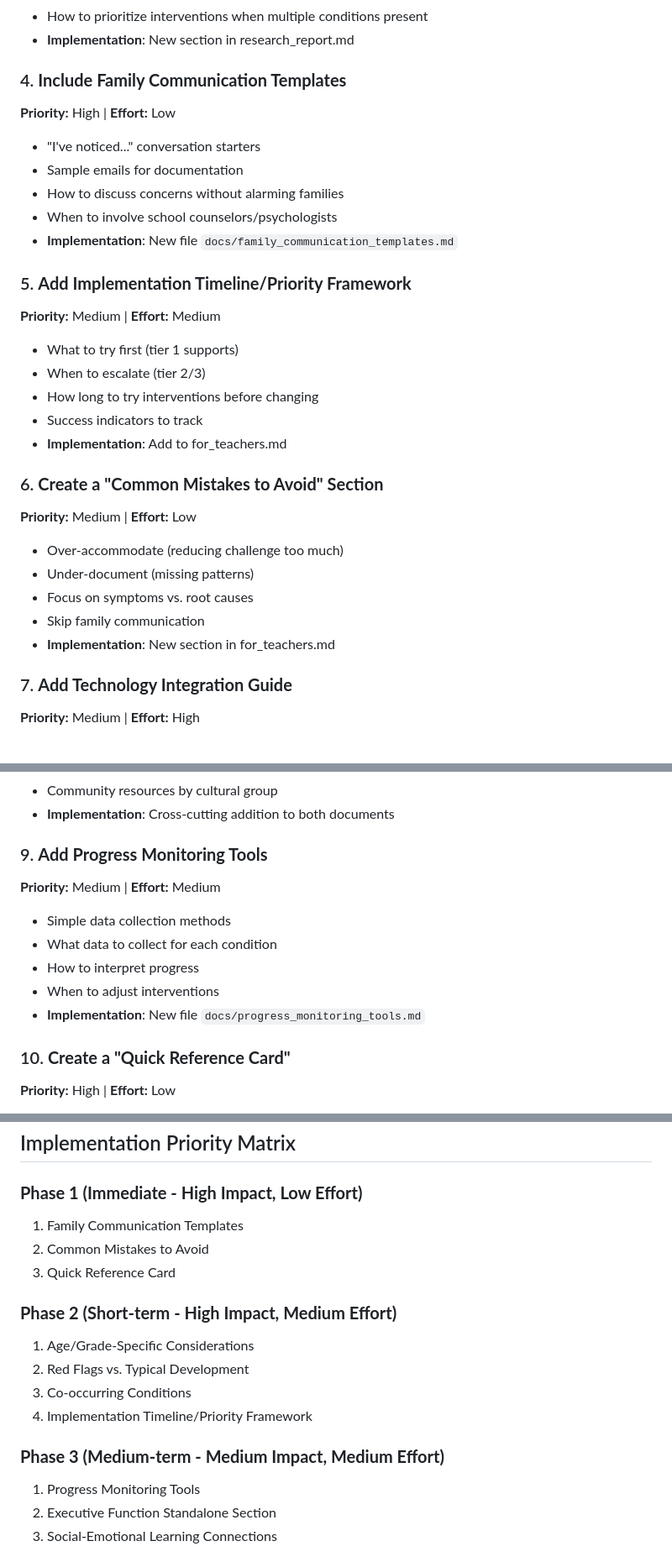
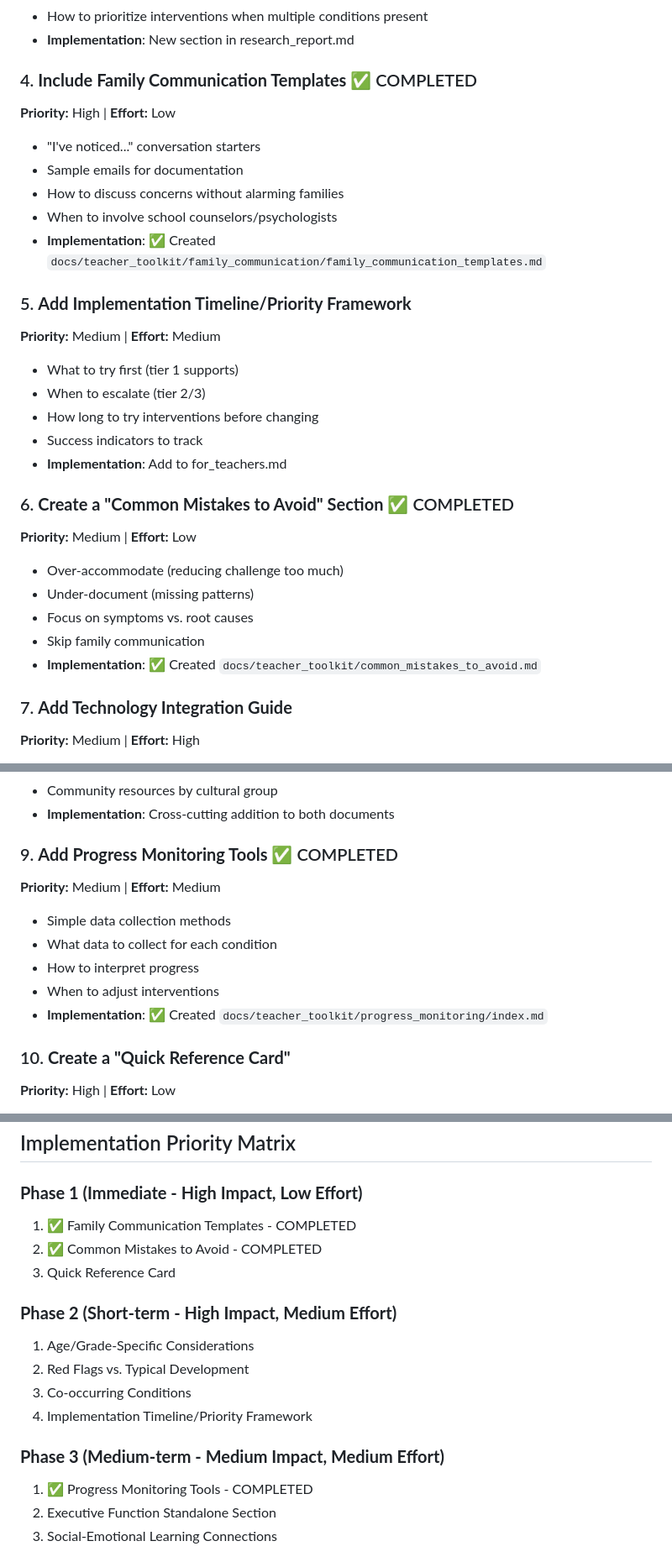
Before and after one commit to brandf/nana, a Markdown page: docs/improvement_roadmap.md, 3 parts joined by grey strips. Shown: that part at 84% size. Drawn GitHub-style.

Commit message:
Complete Common Mistakes to Avoid guide and update improvement roadmap

```diff
--- a/docs/improvement_roadmap.md
+++ b/docs/improvement_roadmap.md
@@ -26,13 +26,13 @@
 - How to prioritize interventions when multiple conditions present
 - **Implementation**: New section in research_report.md
 
-### 4. **Include Family Communication Templates**
+### 4. **Include Family Communication Templates** ✅ COMPLETED
 **Priority:** High | **Effort:** Low
 - "I've noticed..." conversation starters
 - Sample emails for documentation
 - How to discuss concerns without alarming families
 - When to involve school counselors/psychologists
-- **Implementation**: New file `docs/family_communication_templates.md`
+- **Implementation**: ✅ Created `docs/teacher_toolkit/family_communication/family_communication_templates.md`
 
 ### 5. **Add Implementation Timeline/Priority Framework**
 **Priority:** Medium | **Effort:** Medium
@@ -42,13 +42,13 @@
 - Success indicators to track
 - **Implementation**: Add to for_teachers.md
 
-### 6. **Create a "Common Mistakes to Avoid" Section**
+### 6. **Create a "Common Mistakes to Avoid" Section** ✅ COMPLETED
 **Priority:** Medium | **Effort:** Low
 - Over-accommodate (reducing challenge too much)
 - Under-document (missing patterns)
 - Focus on symptoms vs. root causes
 - Skip family communication
-- **Implementation**: New section in for_teachers.md
+- **Implementation**: ✅ Created `docs/teacher_toolkit/common_mistakes_to_avoid.md`
 
 ### 7. **Add Technology Integration Guide**
 **Priority:** Medium | **Effort:** High
@@ -66,13 +66,13 @@
 - Community resources by cultural group
 - **Implementation**: Cross-cutting addition to both documents
 
-### 9. **Add Progress Monitoring Tools**
+### 9. **Add Progress Monitoring Tools** ✅ COMPLETED
 **Priority:** Medium | **Effort:** Medium
 - Simple data collection methods
 - What data to collect for each condition
 - How to interpret progress
 - When to adjust interventions
-- **Implementation**: New file `docs/progress_monitoring_tools.md`
+- **Implementation**: ✅ Created `docs/teacher_toolkit/progress_monitoring/index.md`
 
 ### 10. **Create a "Quick Reference Card"**
 **Priority:** High | **Effort:** Low
@@ -133,8 +133,8 @@
 ## Implementation Priority Matrix
 
 ### **Phase 1 (Immediate - High Impact, Low Effort)**
-1. Family Communication Templates
-2. Common Mistakes to Avoid
+1. ✅ Family Communication Templates - COMPLETED
+2. ✅ Common Mistakes to Avoid - COMPLETED
 3. Quick Reference Card
 
 ### **Phase 2 (Short-term - High Impact, Medium Effort)**
@@ -144,7 +144,7 @@
 4. Implementation Timeline/Priority Framework
 
 ### **Phase 3 (Medium-term - Medium Impact, Medium Effort)**
-1. Progress Monitoring Tools
+1. ✅ Progress Monitoring Tools - COMPLETED
 2. Executive Function Standalone Section
 3. Social-Emotional Learning Connections
 
```
Also changed, not shown: docs/teacher_toolkit/common_mistakes_to_avoid.md (added, +386 -0 lines).
